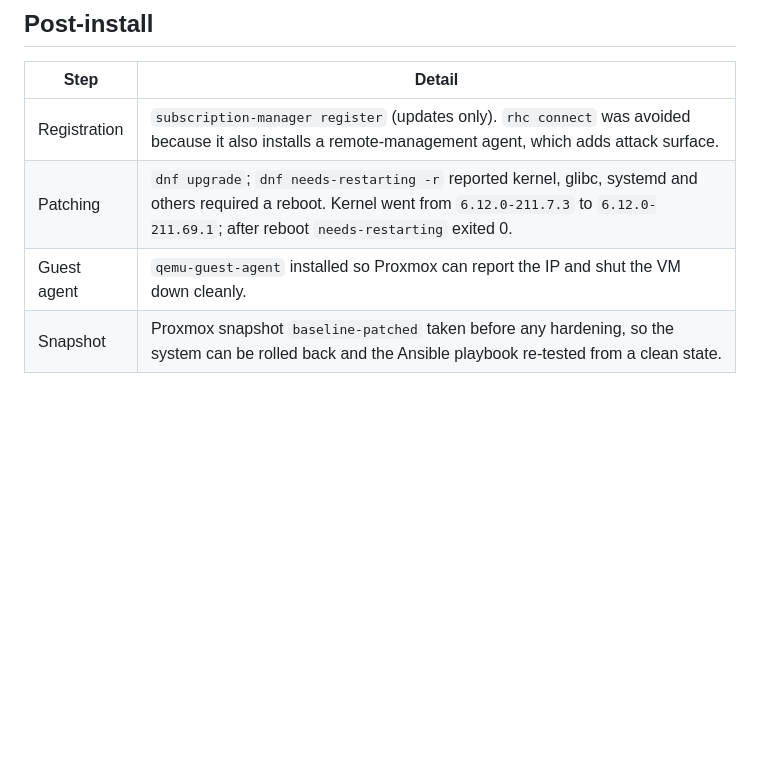
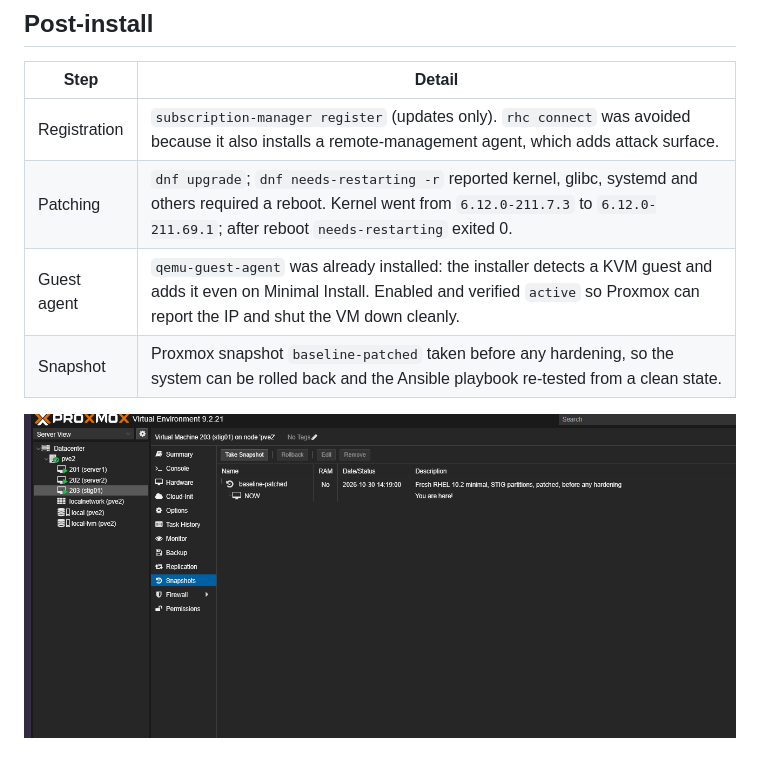
Before and after one commit to jnakka2003/rhel10-stig-rmf-lab, a Markdown page: docs/build.md, the part around the change. Rendered like a GitHub page; pictures changed too: docs/images/03-proxmox-snapshot.png (added); blank space fills up the shorter version.

Commit message:
Add snapshot screenshot and guest agent detail to build doc
Co-Authored-By: Claude Opus 5.5 <noreply@anthropic.com>
Claude-Session: https://claude.ai/code/session_01T2y425GV9H8pRJWvYWGzif

```diff
--- a/docs/build.md
+++ b/docs/build.md
@@ -75,5 +75,7 @@ sda                             8:0    0   40G  0 disk
 |---|---|
 | Registration | `subscription-manager register` (updates only). `rhc connect` was avoided because it also installs a remote-management agent, which adds attack surface. |
 | Patching | `dnf upgrade`; `dnf needs-restarting -r` reported kernel, glibc, systemd and others required a reboot. Kernel went from `6.12.0-211.7.3` to `6.12.0-211.69.1`; after reboot `needs-restarting` exited 0. |
-| Guest agent | `qemu-guest-agent` installed so Proxmox can report the IP and shut the VM down cleanly. |
+| Guest agent | `qemu-guest-agent` was already installed: the installer detects a KVM guest and adds it even on Minimal Install. Enabled and verified `active` so Proxmox can report the IP and shut the VM down cleanly. |
 | Snapshot | Proxmox snapshot `baseline-patched` taken before any hardening, so the system can be rolled back and the Ansible playbook re-tested from a clean state. |
+
+![Proxmox snapshot taken before hardening](images/03-proxmox-snapshot.png)
```
